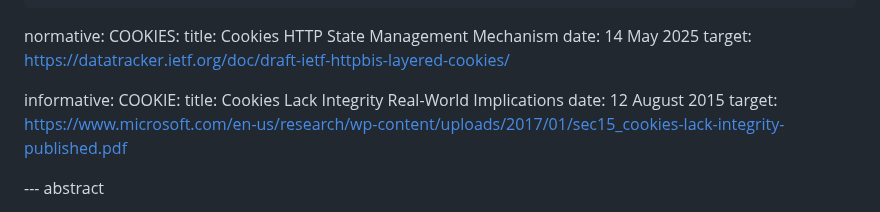
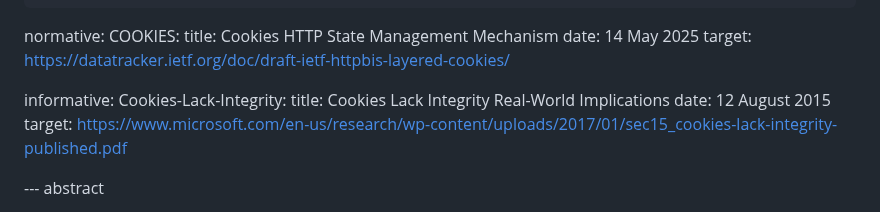
Before and after one commit to amarjotgill/origin-bound-cookies, a Markdown page: draft-origin-bound-cookies-amarjotgill-protocol.md, the part around the change. Rendered like a GitHub page.

```diff
--- a/draft-origin-bound-cookies-amarjotgill-protocol.md
+++ b/draft-origin-bound-cookies-amarjotgill-protocol.md
@@ -37,7 +37,7 @@ normative:
 
 
 informative:
- COOKIE:
+ Cookies-Lack-Integrity:
     title: Cookies Lack Integrity Real-World Implications
     date: 12 August 2015
     target: https://www.microsoft.com/en-us/research/wp-content/uploads/2017/01/sec15_cookies-lack-integrity-published.pdf
```
